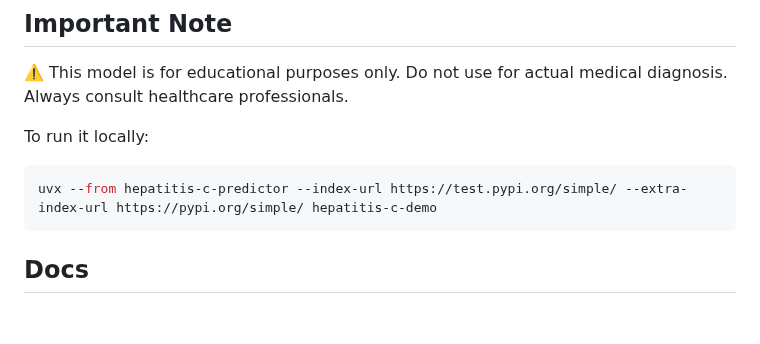
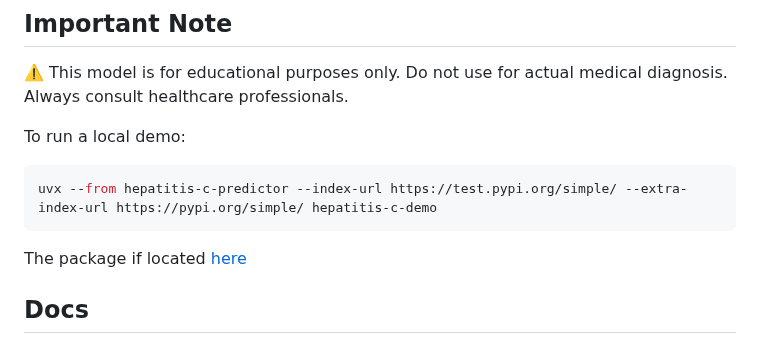
Before and after one commit to Ninjalice/HEPATITIS_C_MODEL, a Markdown page: README.md, the part around the change. Drawn GitHub-style; blank space fills up the shorter version.

Commit message:
minor readme tweaks

````diff
--- a/README.md
+++ b/README.md
@@ -49,11 +49,12 @@ This project is licensed under the MIT License - see the LICENSE file for detail
 
 ⚠️ This model is for educational purposes only. Do not use for actual medical diagnosis. Always consult healthcare professionals.
 
-To run it locally:
+To run a local demo:
 
 ```bash
 uvx --from hepatitis-c-predictor --index-url https://test.pypi.org/simple/ --extra-index-url https://pypi.org/simple/ hepatitis-c-demo
 ```
+The package if located [here](https://pypi.org/project/hepatitis-c-predictor/)
 
 ## Docs
 
````
